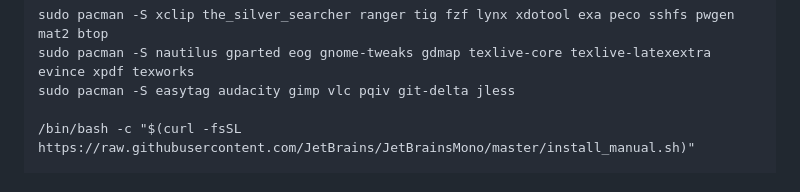
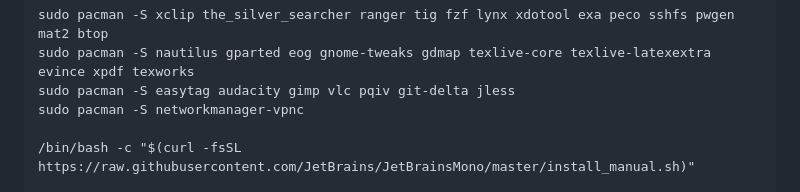
Before and after one commit to tklepzig/toolbox, a Markdown page: docs/arch-linux.md, the part around the change. Drawn GitHub-style.

Commit message:
Add package to support cisco compatible VPN

```diff
--- a/docs/arch-linux.md
+++ b/docs/arch-linux.md
@@ -289,6 +289,7 @@ Additional Software (run as non-privileged user)
     sudo pacman -S xclip the_silver_searcher ranger tig fzf lynx xdotool exa peco sshfs pwgen mat2 btop
     sudo pacman -S nautilus gparted eog gnome-tweaks gdmap texlive-core texlive-latexextra evince xpdf texworks
     sudo pacman -S easytag audacity gimp vlc pqiv git-delta jless
+    sudo pacman -S networkmanager-vpnc
 
     /bin/bash -c "$(curl -fsSL https://raw.githubusercontent.com/JetBrains/JetBrainsMono/master/install_manual.sh)"
 
```
